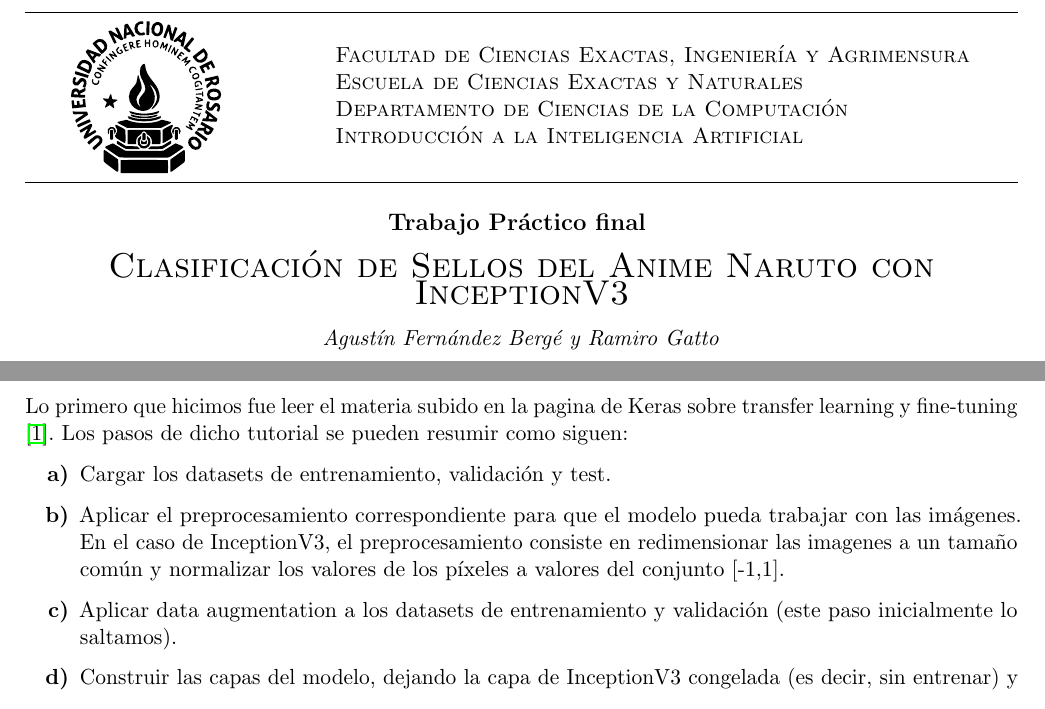
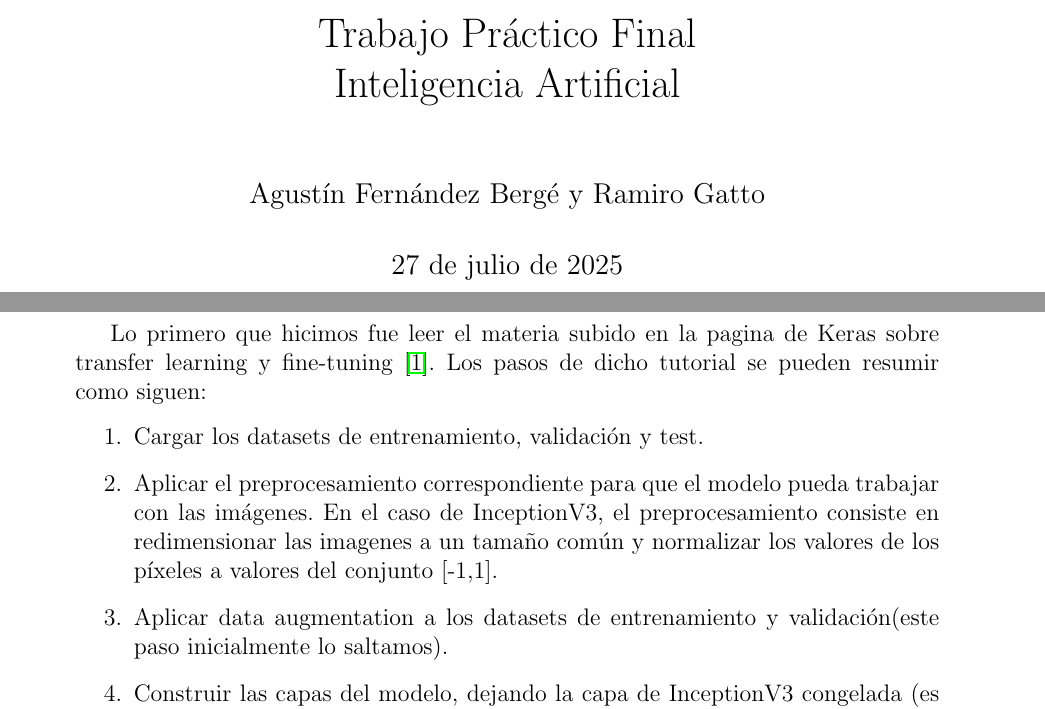
Before and after one commit to DonBerge/IIA-TPS, a LaTeX document (TP-FINAL/Informe/infrome.tex): two parts of pages 1 and 3 of 9 before the commit and two parts of pages 1 and 4 of 12 after it, joined at a grey line, cut at the place of the change. Compiled offline with pdfLaTeX.

Commit message:
chau informe lindo

```diff
--- a/TP-FINAL/Informe/infrome.tex
+++ b/TP-FINAL/Informe/infrome.tex
@@ -1,4 +1,4 @@
-\documentclass[tp]{lcc}
+\documentclass[12pt, titlepage, a4paper]{article}
 \usepackage[utf8]{inputenc}
 \usepackage{changepage}
 \usepackage{prftree}
@@ -33,11 +33,11 @@
 \titlespacing*{\paragraph}
 {0pt}{3.25ex plus 1ex minus .2ex}{1.5ex plus .2ex}
 
-%\title{Trabajo Práctico Final\\ Inteligencia Artificial}
-%\author{Agustín Fernández Bergé y Ramiro Gatto}
-\materia{Introducción a la Inteligencia Artificial}
-\titulo{Clasificación de Sellos del Anime Naruto con InceptionV3}
-\subtitulo{Agustín Fernández Bergé y Ramiro Gatto}
+\usepackage[a4paper, total={6in, 8in}]{geometry}
+
+
+\title{Trabajo Práctico Final\\ Inteligencia Artificial}
+\author{Agustín Fernández Bergé y Ramiro Gatto}
 
 \begin{document}
 \maketitle
```
Also changed, not shown: TP-FINAL/Informe/infrome.pdf, TP-FINAL/Informe/infrome.tex (4 more changed lines).
